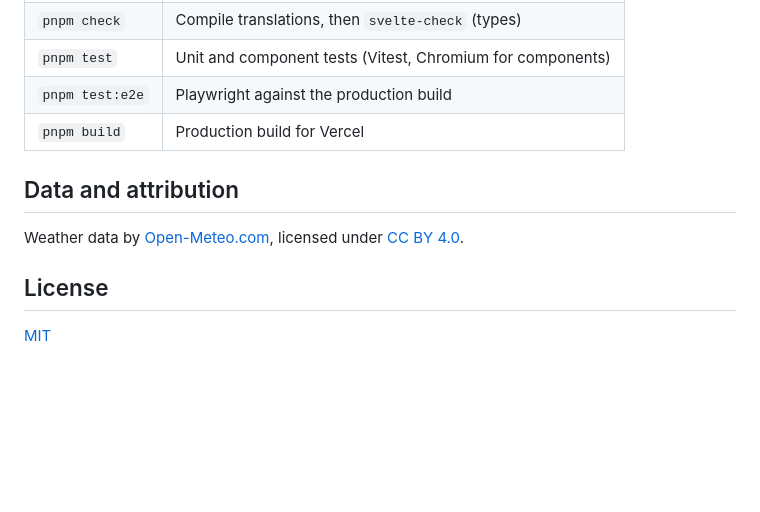
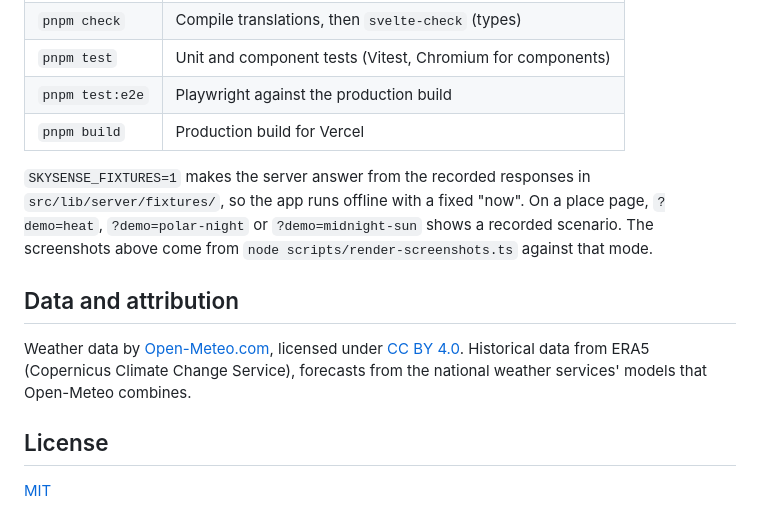
Before and after one commit to AkosKappel/SkySense, a Markdown page: README.md, the part around one of its changes. GitHub-like rendering; blank space fills up the shorter version.

```diff
--- a/README.md
+++ b/README.md
@@ -34,9 +52,11 @@ pnpm dev
 | `pnpm test:e2e` | Playwright against the production build                    |
 | `pnpm build`    | Production build for Vercel                                |
 
+`SKYSENSE_FIXTURES=1` makes the server answer from the recorded responses in `src/lib/server/fixtures/`, so the app runs offline with a fixed "now". On a place page, `?demo=heat`, `?demo=polar-night` or `?demo=midnight-sun` shows a recorded scenario. The screenshots above come from `node scripts/render-screenshots.ts` against that mode.
+
 ## Data and attribution
 
-Weather data by [Open-Meteo.com](https://open-meteo.com/), licensed under [CC BY 4.0](https://creativecommons.org/licenses/by/4.0/).
+Weather data by [Open-Meteo.com](https://open-meteo.com/), licensed under [CC BY 4.0](https://creativecommons.org/licenses/by/4.0/). Historical data from ERA5 (Copernicus Climate Change Service), forecasts from the national weather services' models that Open-Meteo combines.
 
 ## License
 
```
Also changed, not shown: other parts of README.md (+27 -9 lines), docs/screenshots/desktop-models.png (added), docs/screenshots/desktop.png (added), docs/screenshots/mobile-activities.png (added), docs/screenshots/mobile-night.png (added), docs/screenshots/mobile-overview.png (added), 1 other file.
